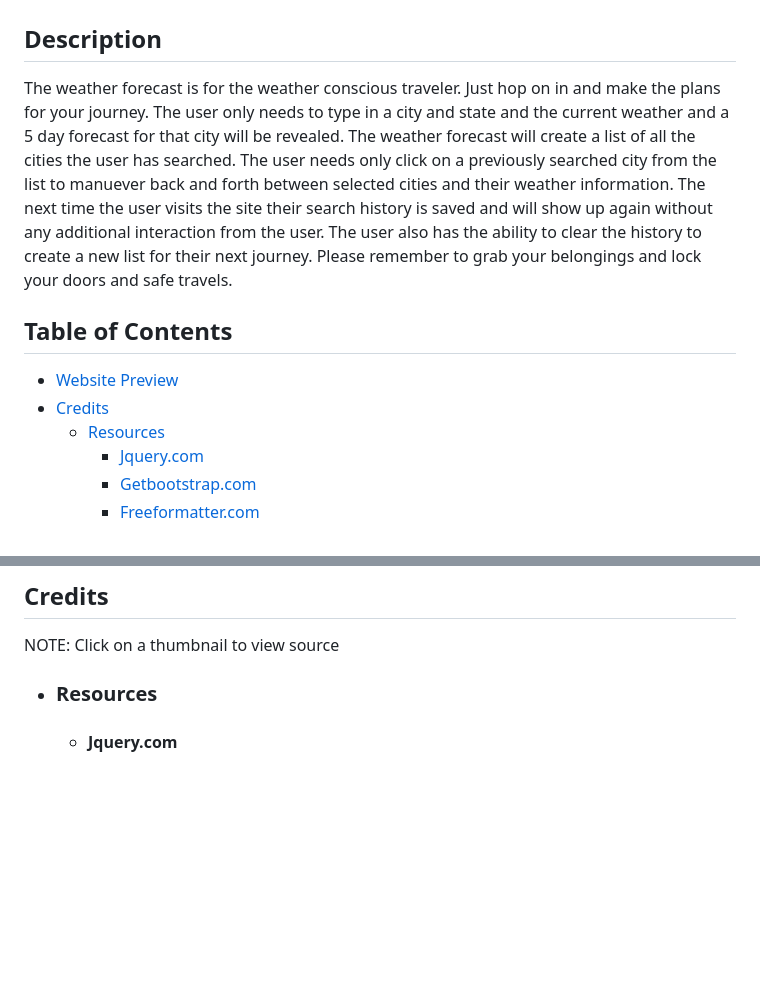
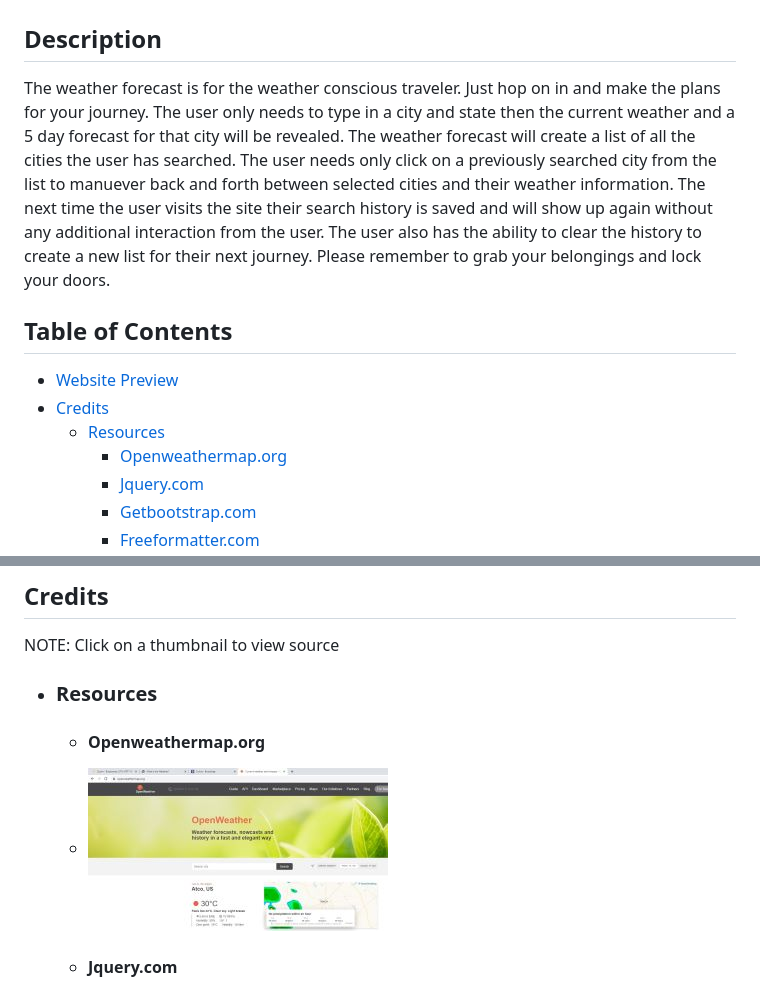
Before and after one commit to esbev/weather-outlook, a Markdown page: README.md, 2 parts joined by grey strips. GitHub-like rendering; pictures changed too: assets/images/openweather.jpg (added); blank space fills up the shorter version.

Commit message:
finished readme

```diff
--- a/README.md
+++ b/README.md
@@ -2,12 +2,13 @@
 
 ## Description
 
-The weather forecast is for the weather conscious traveler. Just hop on in and make the plans for your journey. The user only needs to type in a city and state and the current weather and a 5 day forecast for that city will be revealed. The weather forecast will create a list of all the cities the user has searched. The user needs only click on a previously searched city from the list to manuever back and forth between selected cities and their weather information. The next time the user visits the site their search history is saved and will show up again without any additional interaction from the user. The user also has the ability to clear the history to create a new list for their next journey. Please remember to grab your belongings and lock your doors and safe travels.
+The weather forecast is for the weather conscious traveler. Just hop on in and make the plans for your journey. The user only needs to type in a city and state then the current weather and a 5 day forecast for that city will be revealed. The weather forecast will create a list of all the cities the user has searched. The user needs only click on a previously searched city from the list to manuever back and forth between selected cities and their weather information. The next time the user visits the site their search history is saved and will show up again without any additional interaction from the user. The user also has the ability to clear the history to create a new list for their next journey. Please remember to grab your belongings and lock your doors.
 
 ## Table of Contents
 - [Website Preview](#website-preview)
 - [Credits](#credits)
     - [Resources](#resources)
+        - [Openweathermap.org](#openweathermaporg)
         - [Jquery.com](#jquerycom)
         - [Getbootstrap.com](#getboostrapcom)
         - [Freeformatter.com](#freeformattercom)
@@ -27,6 +28,10 @@ NOTE: Click on a thumbnail to view source
 
 - ### Resources
 
+    - #### Openweathermap.org
+
+     - [![name](assets/images/openweather.jpg)](https://openweathermap.org/)
+
     - #### Jquery.com
 
      - [![name](assets/images/jquery.jpg)](https://api.jquery.com/)
```
Also changed, not shown: other parts of README.md (+0 -4 lines).
